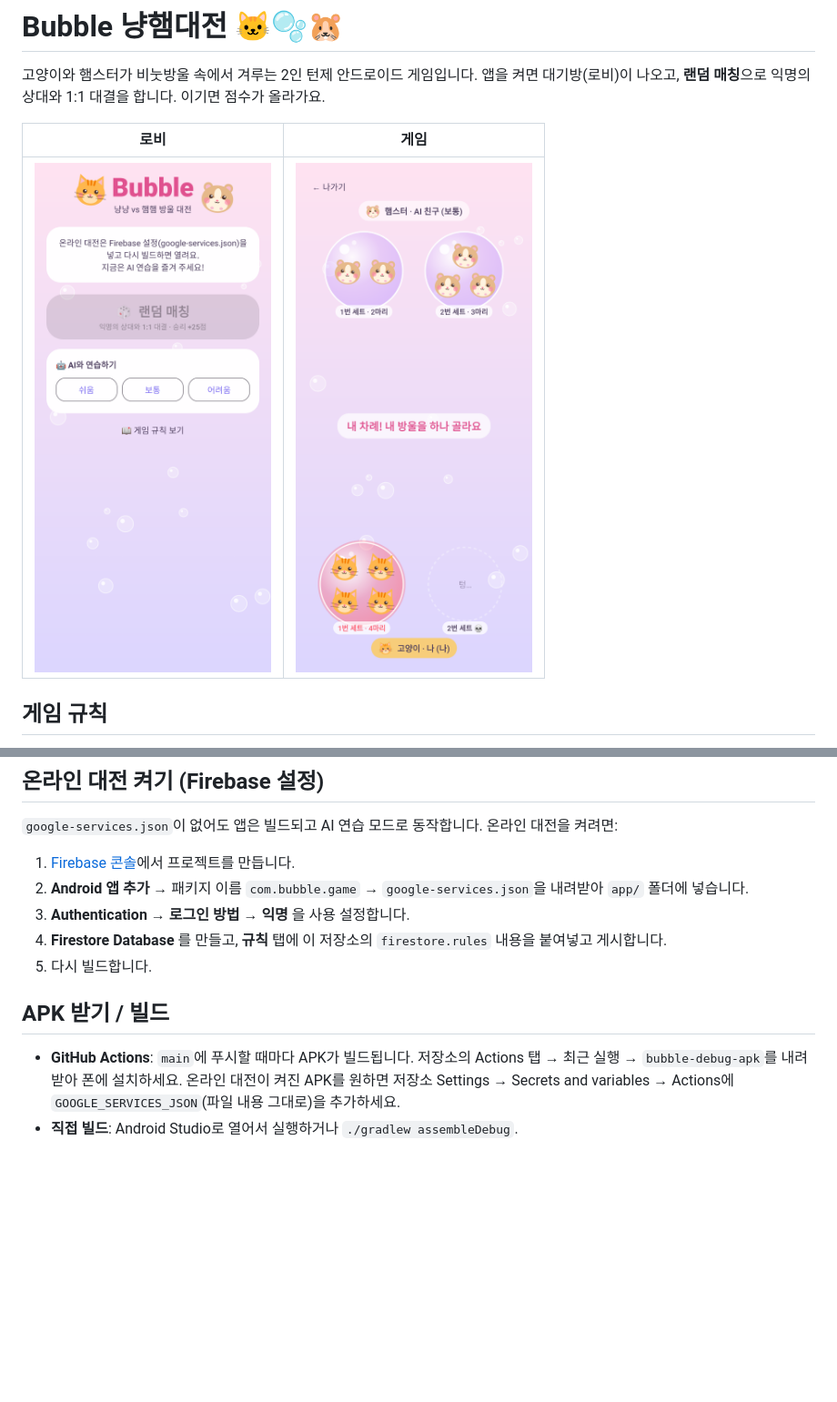
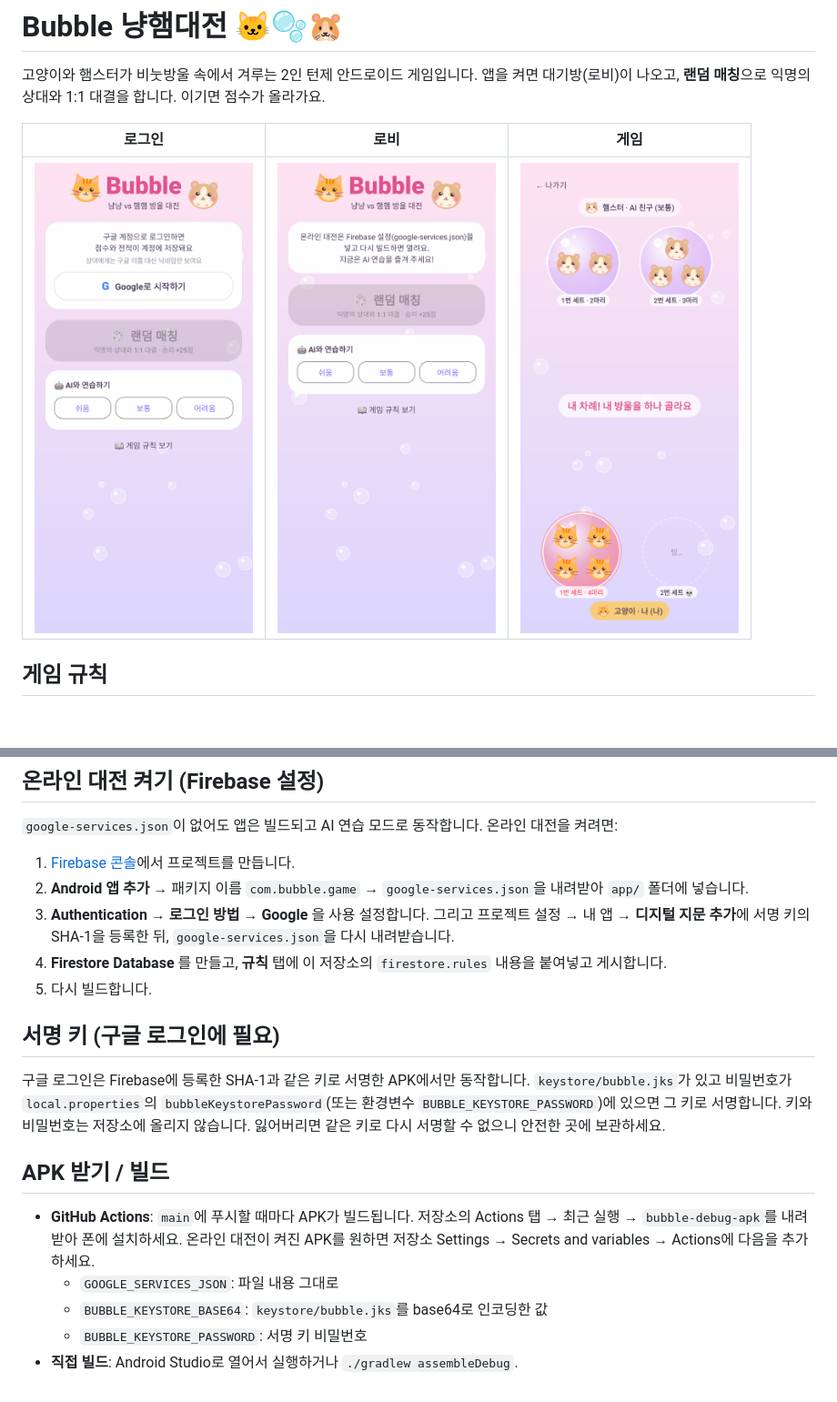
Before and after one commit to softrime0-77/Bubble, a Markdown page: README.md, 2 parts joined by grey strips. Shown at 91% size. GitHub-like rendering; pictures changed too: docs/login.png (added); blank space fills up the shorter version.

```diff
--- a/README.md
+++ b/README.md
@@ -3,9 +3,9 @@
 고양이와 햄스터가 비눗방울 속에서 겨루는 2인 턴제 안드로이드 게임입니다.
 앱을 켜면 대기방(로비)이 나오고, **랜덤 매칭**으로 익명의 상대와 1:1 대결을 합니다. 이기면 점수가 올라가요.
 
-| 로비 | 게임 |
-|---|---|
-| <img src="docs/lobby.png" width="260"> | <img src="docs/game.png" width="260"> |
+| 로그인 | 로비 | 게임 |
+|---|---|---|
+| <img src="docs/login.png" width="240"> | <img src="docs/lobby.png" width="240"> | <img src="docs/game.png" width="240"> |
 
 ## 게임 규칙
 
@@ -47,12 +48,22 @@ firestore.rules            Firestore 보안 규칙
 
 1. [Firebase 콘솔](https://console.firebase.google.com)에서 프로젝트를 만듭니다.
 2. **Android 앱 추가** → 패키지 이름 `com.bubble.game` → `google-services.json`을 내려받아 `app/` 폴더에 넣습니다.
-3. **Authentication → 로그인 방법 → 익명** 을 사용 설정합니다.
+3. **Authentication → 로그인 방법 → Google** 을 사용 설정합니다.
+   그리고 프로젝트 설정 → 내 앱 → **디지털 지문 추가**에 서명 키의 SHA-1을 등록한 뒤, `google-services.json`을 다시 내려받습니다.
 4. **Firestore Database** 를 만들고, **규칙** 탭에 이 저장소의 `firestore.rules` 내용을 붙여넣고 게시합니다.
 5. 다시 빌드합니다.
+
+## 서명 키 (구글 로그인에 필요)
+
+구글 로그인은 Firebase에 등록한 SHA-1과 같은 키로 서명한 APK에서만 동작합니다.
+`keystore/bubble.jks`가 있고 비밀번호가 `local.properties`의 `bubbleKeystorePassword`(또는 환경변수 `BUBBLE_KEYSTORE_PASSWORD`)에 있으면 그 키로 서명합니다.
+키와 비밀번호는 저장소에 올리지 않습니다. 잃어버리면 같은 키로 다시 서명할 수 없으니 안전한 곳에 보관하세요.
 
 ## APK 받기 / 빌드
 
 - **GitHub Actions**: `main`에 푸시할 때마다 APK가 빌드됩니다. 저장소의 Actions 탭 → 최근 실행 → `bubble-debug-apk`를 내려받아 폰에 설치하세요.
-  온라인 대전이 켜진 APK를 원하면 저장소 Settings → Secrets and variables → Actions에 `GOOGLE_SERVICES_JSON`(파일 내용 그대로)을 추가하세요.
+  온라인 대전이 켜진 APK를 원하면 저장소 Settings → Secrets and variables → Actions에 다음을 추가하세요.
+  - `GOOGLE_SERVICES_JSON`: 파일 내용 그대로
+  - `BUBBLE_KEYSTORE_BASE64`: `keystore/bubble.jks`를 base64로 인코딩한 값
+  - `BUBBLE_KEYSTORE_PASSWORD`: 서명 키 비밀번호
 - **직접 빌드**: Android Studio로 열어서 실행하거나 `./gradlew assembleDebug`.
```
Also changed, not shown: other parts of README.md (+3 -2 lines), 8 other files.
